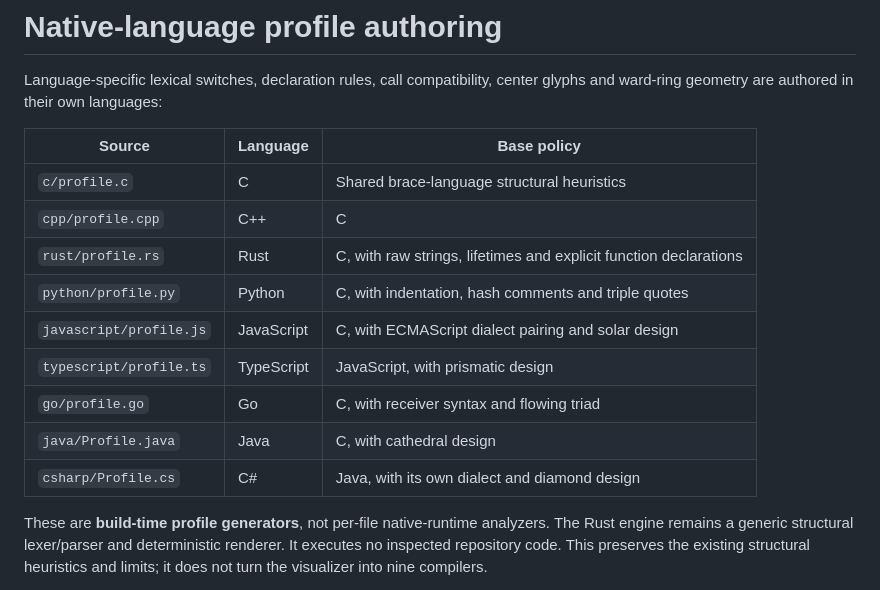
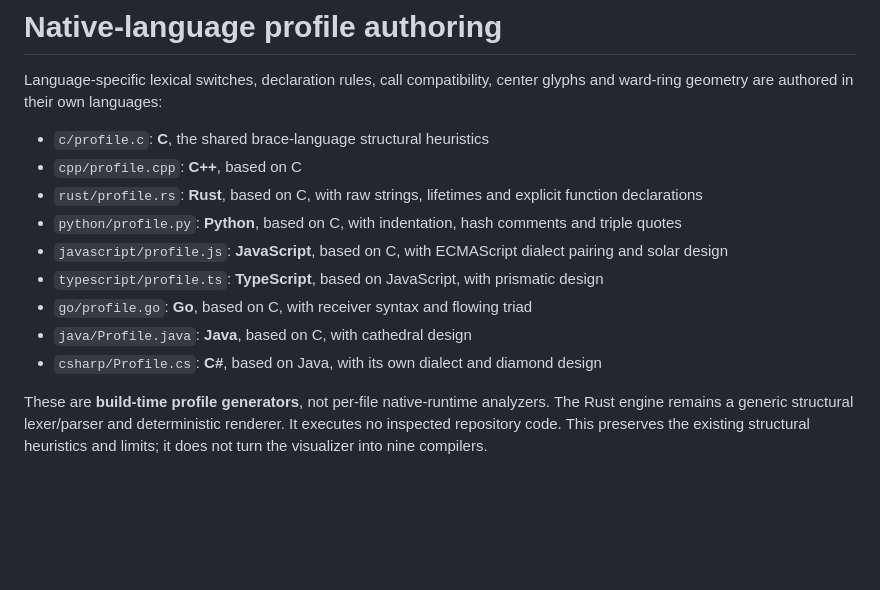
Before and after one commit to wunderay/Code-Is-Magic, a Markdown page: languages/README.md, the part around the change. GitHub-like rendering; blank space fills up the shorter version.

```diff
--- a/languages/README.md
+++ b/languages/README.md
@@ -2,17 +2,15 @@
 
 Language-specific lexical switches, declaration rules, call compatibility, center glyphs and ward-ring geometry are authored in their own languages:
 
-| Source | Language | Base policy |
-| --- | --- | --- |
-| `c/profile.c` | C | Shared brace-language structural heuristics |
-| `cpp/profile.cpp` | C++ | C |
-| `rust/profile.rs` | Rust | C, with raw strings, lifetimes and explicit function declarations |
-| `python/profile.py` | Python | C, with indentation, hash comments and triple quotes |
-| `javascript/profile.js` | JavaScript | C, with ECMAScript dialect pairing and solar design |
-| `typescript/profile.ts` | TypeScript | JavaScript, with prismatic design |
-| `go/profile.go` | Go | C, with receiver syntax and flowing triad |
-| `java/Profile.java` | Java | C, with cathedral design |
-| `csharp/Profile.cs` | C# | Java, with its own dialect and diamond design |
+- `c/profile.c`: **C**, the shared brace-language structural heuristics
+- `cpp/profile.cpp`: **C++**, based on C
+- `rust/profile.rs`: **Rust**, based on C, with raw strings, lifetimes and explicit function declarations
+- `python/profile.py`: **Python**, based on C, with indentation, hash comments and triple quotes
+- `javascript/profile.js`: **JavaScript**, based on C, with ECMAScript dialect pairing and solar design
+- `typescript/profile.ts`: **TypeScript**, based on JavaScript, with prismatic design
+- `go/profile.go`: **Go**, based on C, with receiver syntax and flowing triad
+- `java/Profile.java`: **Java**, based on C, with cathedral design
+- `csharp/Profile.cs`: **C#**, based on Java, with its own dialect and diamond design
 
 These are **build-time profile generators**, not per-file native-runtime analyzers. The Rust engine remains a generic structural lexer/parser and deterministic renderer. It executes no inspected repository code. This preserves the existing structural heuristics and limits; it does not turn the visualizer into nine compilers.
 
```
Also changed, not shown: README.md (+12 -16 lines).
